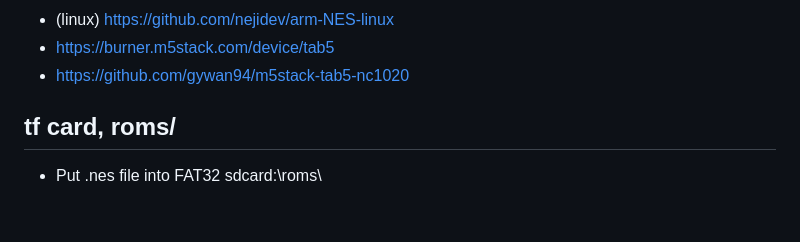
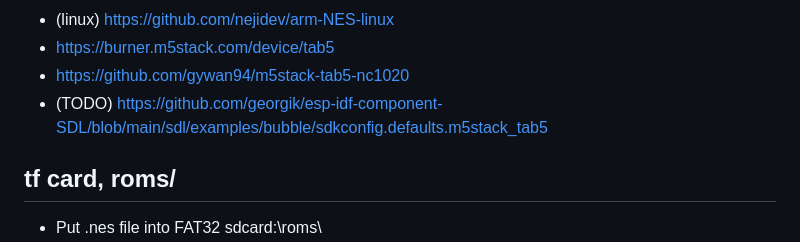
Before and after one commit to weimingtom/m5stack-tab5-esp32-p4-nofrendo, a Markdown page: README.md, the part around the change. Drawn GitHub-style; blank space fills up the shorter version.

```diff
--- a/README.md
+++ b/README.md
@@ -40,6 +40,7 @@ https://www.bilibili.com/video/BV1qKDPBaEcU/
 * (linux) https://github.com/nejidev/arm-NES-linux
 * https://burner.m5stack.com/device/tab5
 * https://github.com/gywan94/m5stack-tab5-nc1020
+* (TODO) https://github.com/georgik/esp-idf-component-SDL/blob/main/sdl/examples/bubble/sdkconfig.defaults.m5stack_tab5
 
 ## tf card, roms/
 * Put .nes file into FAT32 sdcard:\roms\
```
